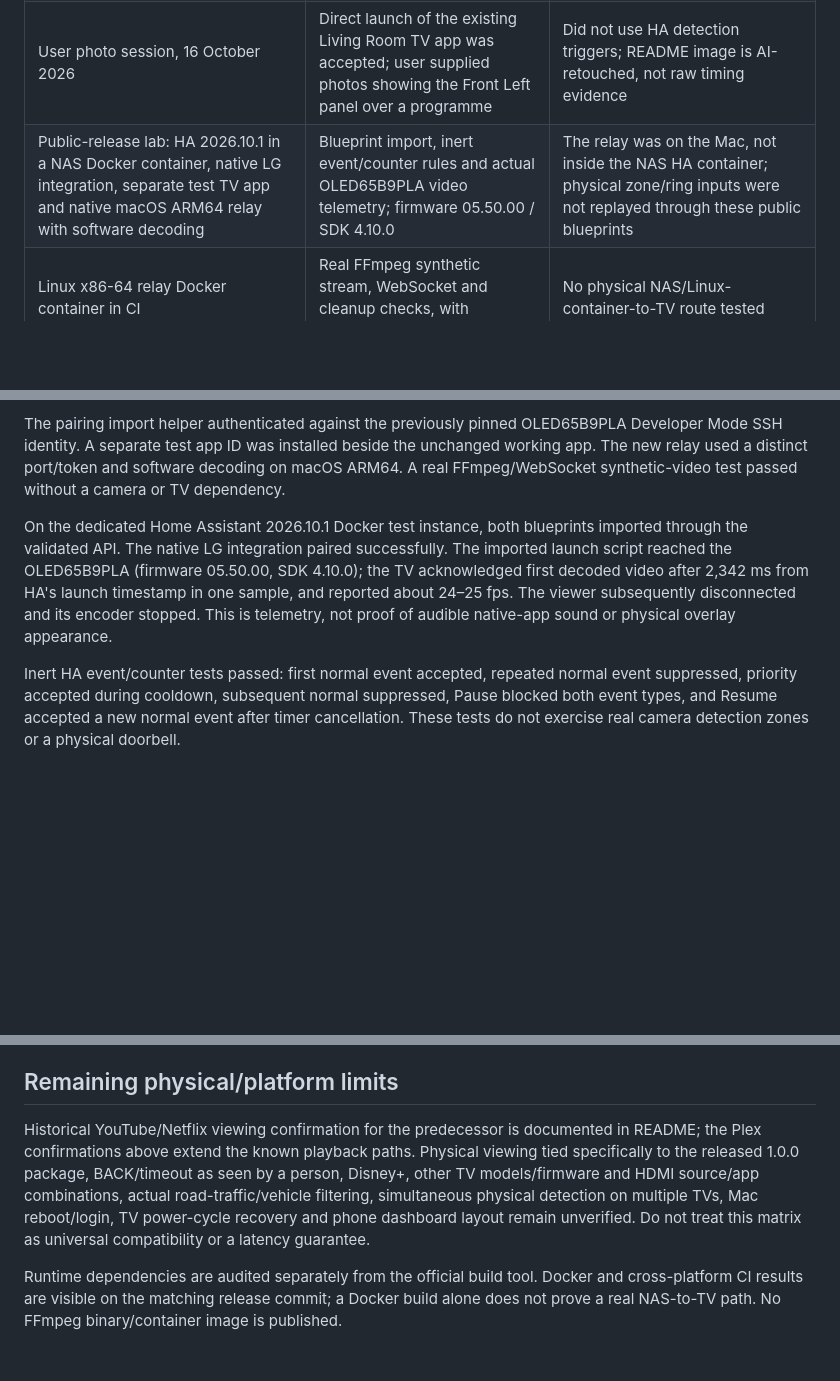
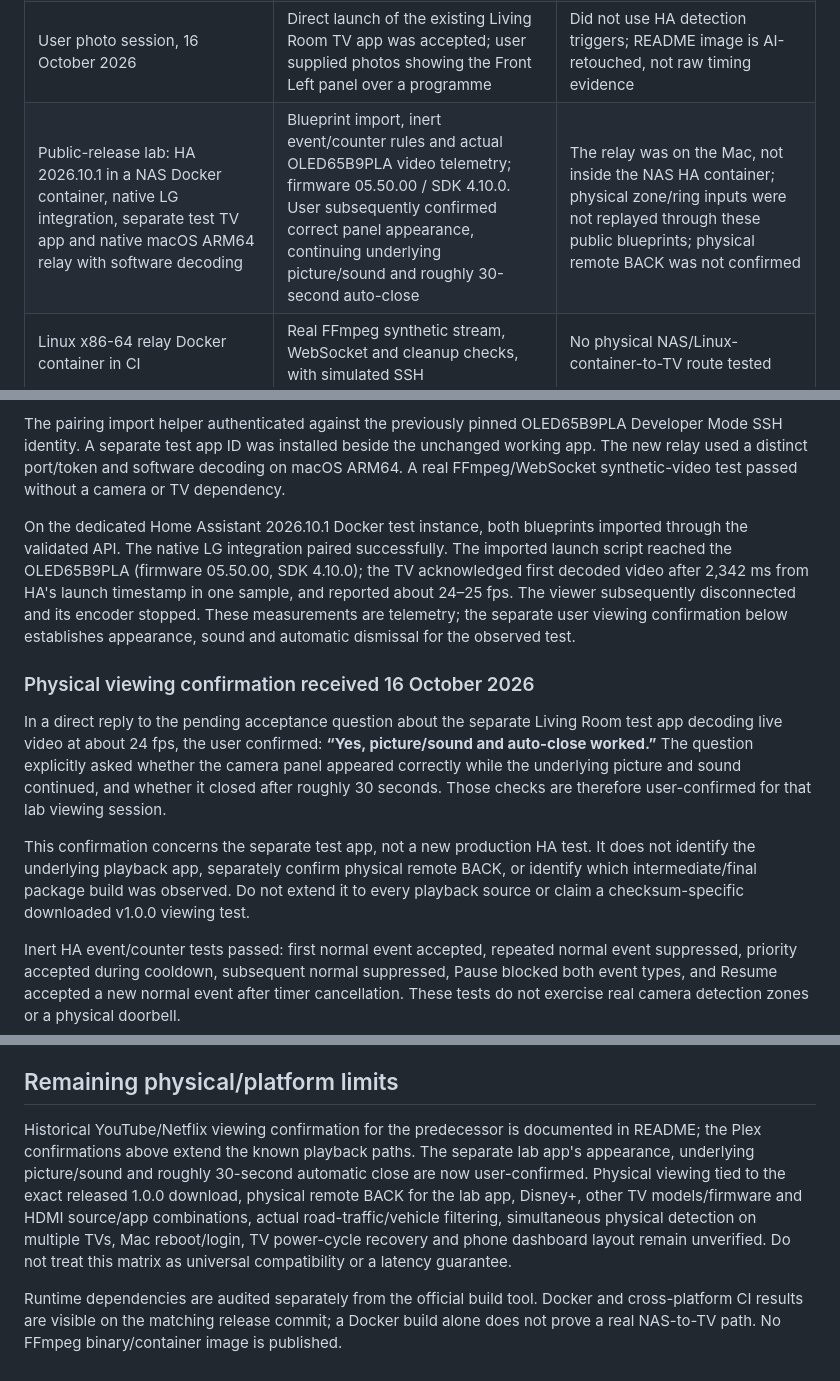
Before and after one commit to artur-laptev/LG-Camera-Overlay, a Markdown page: docs/VALIDATION.md, 3 parts joined by grey strips. Rendered like a GitHub page; blank space fills up the shorter version.

Commit message:
docs: record user-confirmed lab picture sound and auto-close (#6)
Co-authored-by: Skymashi <78748831+Skymashi@users.noreply.github.com>

```diff
--- a/docs/VALIDATION.md
+++ b/docs/VALIDATION.md
@@ -11,7 +11,7 @@ Status recorded 16 October 2026. “Operating reference” means the existing in
 | Second LG 65NANO766QA, SDK 7.6.0 | Historical physical Netflix acceptance, including video, underlying audio and automatic close | Not a public v1.0.0 acceptance test on this model |
 | Reference person detection and doorbell priority | Historical real walk triggered Front Right and suppressed overlapping Front Left; physical entry ring took over during cooldown | Not exhaustive zone-boundary, road-traffic/vehicle or simultaneous physical multi-TV detection validation |
 | User photo session, 16 October 2026 | Direct launch of the existing Living Room TV app was accepted; user supplied photos showing the Front Left panel over a programme | Did not use HA detection triggers; README image is AI-retouched, not raw timing evidence |
-| Public-release lab: HA 2026.10.1 in a NAS Docker container, native LG integration, separate test TV app and native macOS ARM64 relay with software decoding | Blueprint import, inert event/counter rules and actual OLED65B9PLA video telemetry; firmware 05.50.00 / SDK 4.10.0 | The relay was on the Mac, not inside the NAS HA container; physical zone/ring inputs were not replayed through these public blueprints |
+| Public-release lab: HA 2026.10.1 in a NAS Docker container, native LG integration, separate test TV app and native macOS ARM64 relay with software decoding | Blueprint import, inert event/counter rules and actual OLED65B9PLA video telemetry; firmware 05.50.00 / SDK 4.10.0. User subsequently confirmed correct panel appearance, continuing underlying picture/sound and roughly 30-second auto-close | The relay was on the Mac, not inside the NAS HA container; physical zone/ring inputs were not replayed through these public blueprints; physical remote BACK was not confirmed |
 | Linux x86-64 relay Docker container in CI | Real FFmpeg synthetic stream, WebSocket and cleanup checks, with simulated SSH | No physical NAS/Linux-container-to-TV route tested |
 | Windows/macOS automated tests | Node tests and relevant build checks passed | Does not prove Docker Desktop networking, startup or physical TV playback |
 | Windows Docker Desktop, Mac Docker Desktop, ARM64 Docker/Pi, shared HA/relay hosts | Documented installation approaches and resource recommendations | No end-to-end physical acceptance or benchmarked minimum for these deployments |
@@ -26,7 +26,13 @@ Automated checks cover app launch/relaunch cleanup, stale callbacks, BACK and ti
 
 The pairing import helper authenticated against the previously pinned OLED65B9PLA Developer Mode SSH identity. A separate test app ID was installed beside the unchanged working app. The new relay used a distinct port/token and software decoding on macOS ARM64. A real FFmpeg/WebSocket synthetic-video test passed without a camera or TV dependency.
 
-On the dedicated Home Assistant 2026.10.1 Docker test instance, both blueprints imported through the validated API. The native LG integration paired successfully. The imported launch script reached the OLED65B9PLA (firmware 05.50.00, SDK 4.10.0); the TV acknowledged first decoded video after 2,342 ms from HA's launch timestamp in one sample, and reported about 24–25 fps. The viewer subsequently disconnected and its encoder stopped. This is telemetry, not proof of audible native-app sound or physical overlay appearance.
+On the dedicated Home Assistant 2026.10.1 Docker test instance, both blueprints imported through the validated API. The native LG integration paired successfully. The imported launch script reached the OLED65B9PLA (firmware 05.50.00, SDK 4.10.0); the TV acknowledged first decoded video after 2,342 ms from HA's launch timestamp in one sample, and reported about 24–25 fps. The viewer subsequently disconnected and its encoder stopped. These measurements are telemetry; the separate user viewing confirmation below establishes appearance, sound and automatic dismissal for the observed test.
+
+### Physical viewing confirmation received 16 October 2026
+
+In a direct reply to the pending acceptance question about the separate Living Room test app decoding live video at about 24 fps, the user confirmed: **“Yes, picture/sound and auto-close worked.”** The question explicitly asked whether the camera panel appeared correctly while the underlying picture and sound continued, and whether it closed after roughly 30 seconds. Those checks are therefore user-confirmed for that lab viewing session.
+
+This confirmation concerns the separate test app, not a new production HA test. It does not identify the underlying playback app, separately confirm physical remote BACK, or identify which intermediate/final package build was observed. Do not extend it to every playback source or claim a checksum-specific downloaded v1.0.0 viewing test.
 
 Inert HA event/counter tests passed: first normal event accepted, repeated normal event suppressed, priority accepted during cooldown, subsequent normal suppressed, Pause blocked both event types, and Resume accepted a new normal event after timer cancellation. These tests do not exercise real camera detection zones or a physical doorbell.
 
@@ -49,6 +55,6 @@ These reports establish compatibility for the working installation and those two
 
 ## Remaining physical/platform limits
 
-Historical YouTube/Netflix viewing confirmation for the predecessor is documented in README; the Plex confirmations above extend the known playback paths. Physical viewing tied specifically to the released 1.0.0 package, BACK/timeout as seen by a person, Disney+, other TV models/firmware and HDMI source/app combinations, actual road-traffic/vehicle filtering, simultaneous physical detection on multiple TVs, Mac reboot/login, TV power-cycle recovery and phone dashboard layout remain unverified. Do not treat this matrix as universal compatibility or a latency guarantee.
+Historical YouTube/Netflix viewing confirmation for the predecessor is documented in README; the Plex confirmations above extend the known playback paths. The separate lab app's appearance, underlying picture/sound and roughly 30-second automatic close are now user-confirmed. Physical viewing tied to the exact released 1.0.0 download, physical remote BACK for the lab app, Disney+, other TV models/firmware and HDMI source/app combinations, actual road-traffic/vehicle filtering, simultaneous physical detection on multiple TVs, Mac reboot/login, TV power-cycle recovery and phone dashboard layout remain unverified. Do not treat this matrix as universal compatibility or a latency guarantee.
 
 Runtime dependencies are audited separately from the official build tool. Docker and cross-platform CI results are visible on the matching release commit; a Docker build alone does not prove a real NAS-to-TV path. No FFmpeg binary/container image is published.
```
